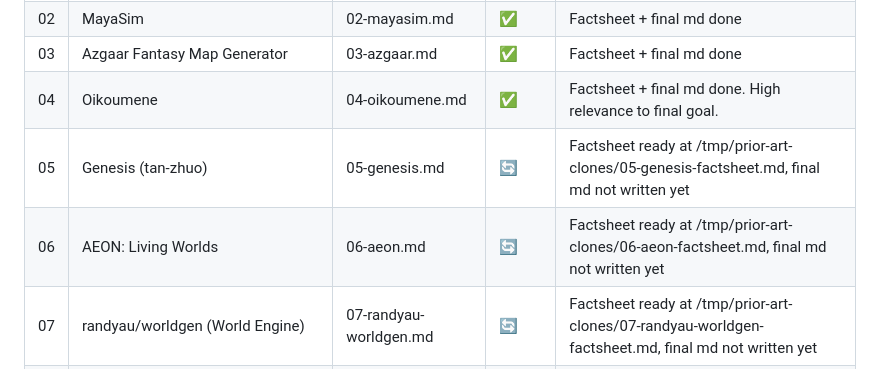
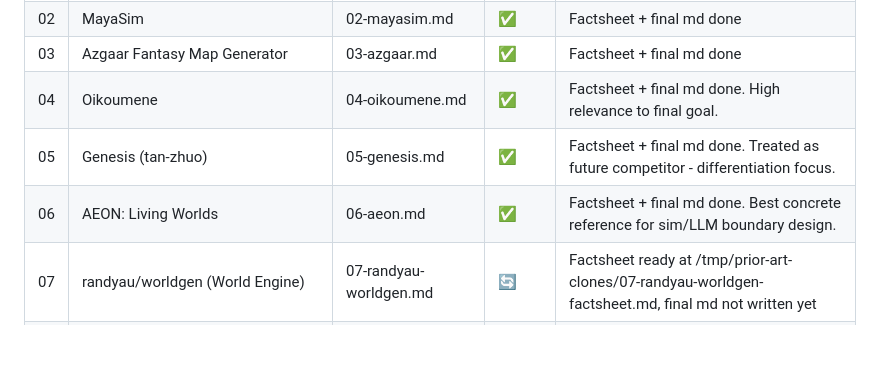
Before and after one commit to gusk2020/world-viewer, a Markdown page: research/prior-art/PROGRESS.md, the part around the change. Drawn GitHub-style; blank space fills up the shorter version.

```diff
--- a/research/prior-art/PROGRESS.md
+++ b/research/prior-art/PROGRESS.md
@@ -19,8 +19,8 @@ Tracking document for the先行実装・競合・研究実装 survey. This file
 | 02 | MayaSim | 02-mayasim.md | ✅ | Factsheet + final md done |
 | 03 | Azgaar Fantasy Map Generator | 03-azgaar.md | ✅ | Factsheet + final md done |
 | 04 | Oikoumene | 04-oikoumene.md | ✅ | Factsheet + final md done. High relevance to final goal. |
-| 05 | Genesis (tan-zhuo) | 05-genesis.md | 🔄 | Factsheet ready at /tmp/prior-art-clones/05-genesis-factsheet.md, final md not written yet |
-| 06 | AEON: Living Worlds | 06-aeon.md | 🔄 | Factsheet ready at /tmp/prior-art-clones/06-aeon-factsheet.md, final md not written yet |
+| 05 | Genesis (tan-zhuo) | 05-genesis.md | ✅ | Factsheet + final md done. Treated as future competitor - differentiation focus. |
+| 06 | AEON: Living Worlds | 06-aeon.md | ✅ | Factsheet + final md done. Best concrete reference for sim/LLM boundary design. |
 | 07 | randyau/worldgen (World Engine) | 07-randyau-worldgen.md | 🔄 | Factsheet ready at /tmp/prior-art-clones/07-randyau-worldgen-factsheet.md, final md not written yet |
 | 08 | WorldEngine (Mindwerks) | 08-worldengine.md | 🔄 | Factsheet ready at /tmp/prior-art-clones/08-worldengine-factsheet.md, final md not written yet |
 | 09 | NeoNet | 09-neonet.md | 🔄 | Factsheet ready at /tmp/prior-art-clones/09-neonet-factsheet.md, final md not written yet |
```
Also changed, not shown: research/prior-art/05-genesis.md (added, +111 -0 lines), research/prior-art/06-aeon.md (added, +119 -0 lines).
